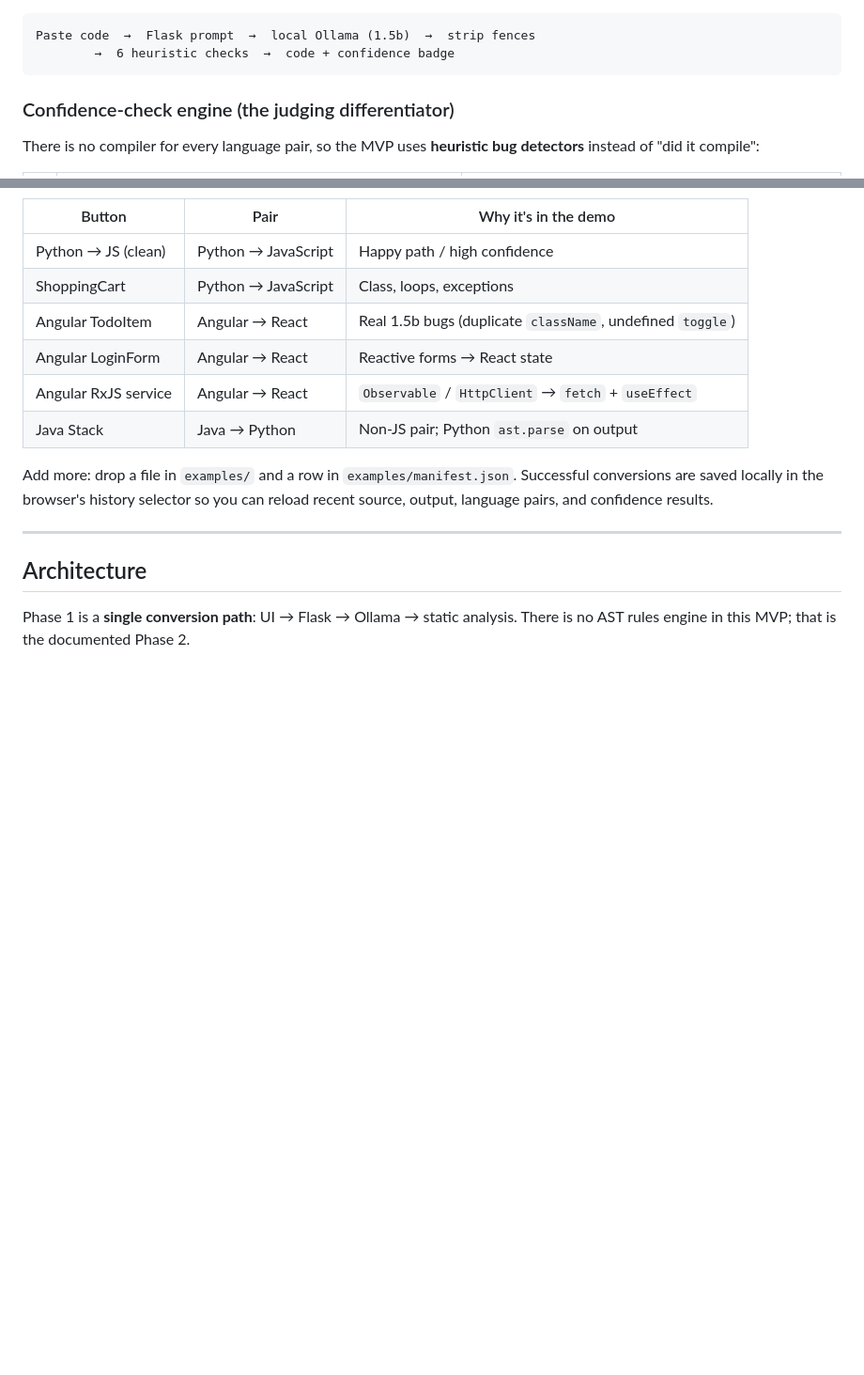
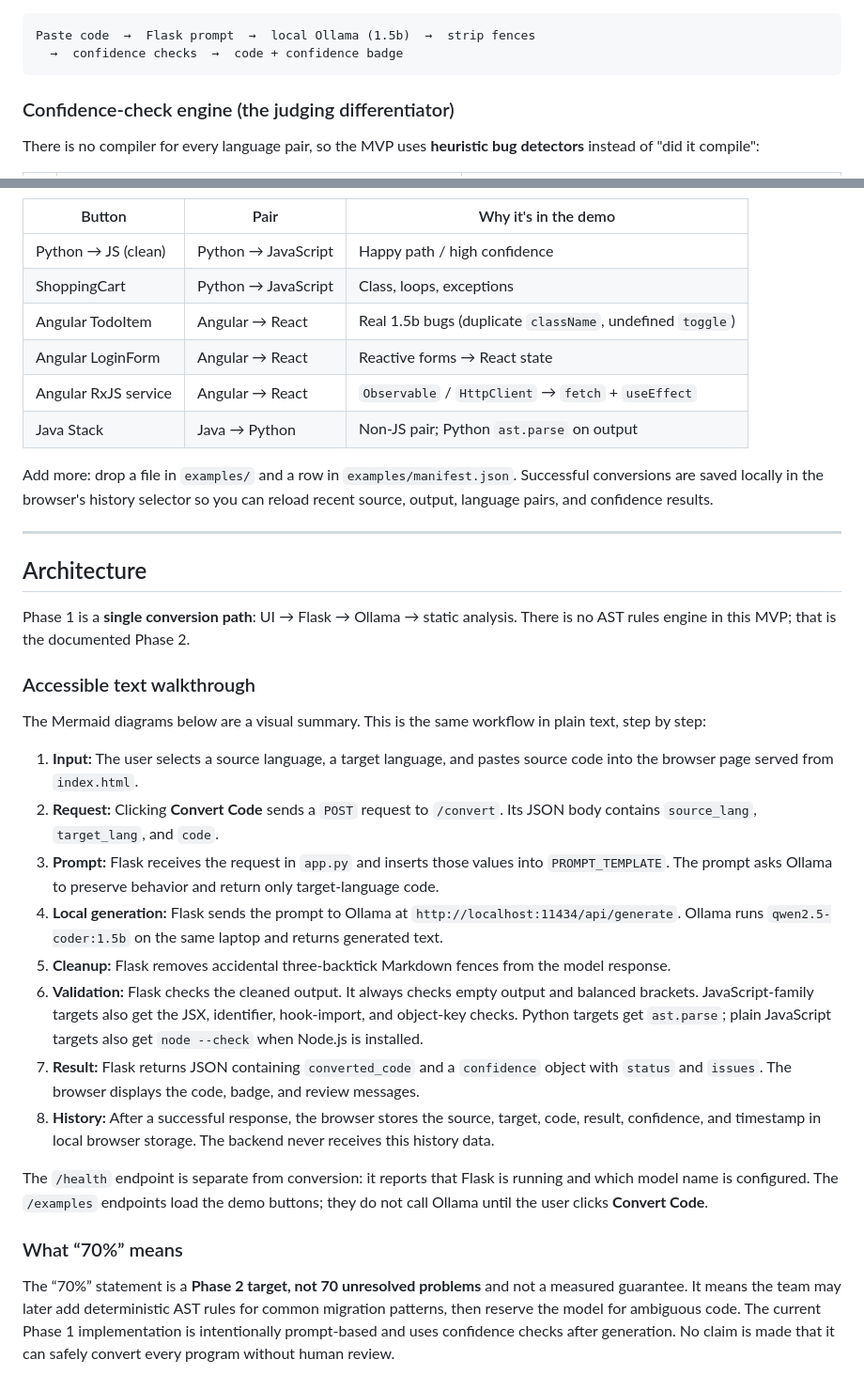
Before and after one commit to mithun-srinivasan/codemigrate-mvp, a Markdown page: README.md, 2 parts joined by grey strips. Shown at 94% size. Rendered like a GitHub page; blank space fills up the shorter version.

Commit message:
docs: add accessible project walkthrough

````diff
--- a/README.md
+++ b/README.md
@@ -47,7 +47,7 @@ working today. Phase 2 (roadmap) adds AST rules + compiler validation.
 
 ```
 Paste code  →  Flask prompt  →  local Ollama (1.5b)  →  strip fences
-        →  6 heuristic checks  →  code + confidence badge
+  →  confidence checks  →  code + confidence badge
 ```
 
 ### Confidence-check engine (the judging differentiator)
@@ -99,6 +99,48 @@ you can reload recent source, output, language pairs, and confidence results.
 Phase 1 is a **single conversion path**: UI → Flask → Ollama → static analysis.
 There is no AST rules engine in this MVP; that is the documented Phase 2.
 
+### Accessible text walkthrough
+
+The Mermaid diagrams below are a visual summary. This is the same workflow in
+plain text, step by step:
+
+1. **Input:** The user selects a source language, a target language, and pastes
+  source code into the browser page served from `index.html`.
+2. **Request:** Clicking **Convert Code** sends a `POST` request to
+  `/convert`. Its JSON body contains `source_lang`, `target_lang`, and `code`.
+3. **Prompt:** Flask receives the request in `app.py` and inserts those values
+  into `PROMPT_TEMPLATE`. The prompt asks Ollama to preserve behavior and
+  return only target-language code.
+4. **Local generation:** Flask sends the prompt to Ollama at
+  `http://localhost:11434/api/generate`. Ollama runs
+  `qwen2.5-coder:1.5b` on the same laptop and returns generated text.
+5. **Cleanup:** Flask removes accidental three-backtick Markdown fences from
+  the model response.
+6. **Validation:** Flask checks the cleaned output. It always checks empty
+  output and balanced brackets. JavaScript-family targets also get the JSX,
+  identifier, hook-import, and object-key checks. Python targets get
+  `ast.parse`; plain JavaScript targets also get `node --check` when Node.js
+  is installed.
+7. **Result:** Flask returns JSON containing `converted_code` and a
+  `confidence` object with `status` and `issues`. The browser displays the
+  code, badge, and review messages.
+8. **History:** After a successful response, the browser stores the source,
+  target, code, result, confidence, and timestamp in local browser storage.
+  The backend never receives this history data.
+
+The `/health` endpoint is separate from conversion: it reports that Flask is
+running and which model name is configured. The `/examples` endpoints load the
+demo buttons; they do not call Ollama until the user clicks **Convert Code**.
+
+### What “70%” means
+
+The “70%” statement is a **Phase 2 target, not 70 unresolved problems** and
+not a measured guarantee. It means the team may later add deterministic AST
+rules for common migration patterns, then reserve the model for ambiguous
+code. The current Phase 1 implementation is intentionally prompt-based and
+uses confidence checks after generation. No claim is made that it can safely
+convert every program without human review.
+
 ```mermaid
 flowchart LR
   subgraph Browser["1. Browser — index.html"]
````
Also changed, not shown: other parts of README.md (+1 -1 lines).
